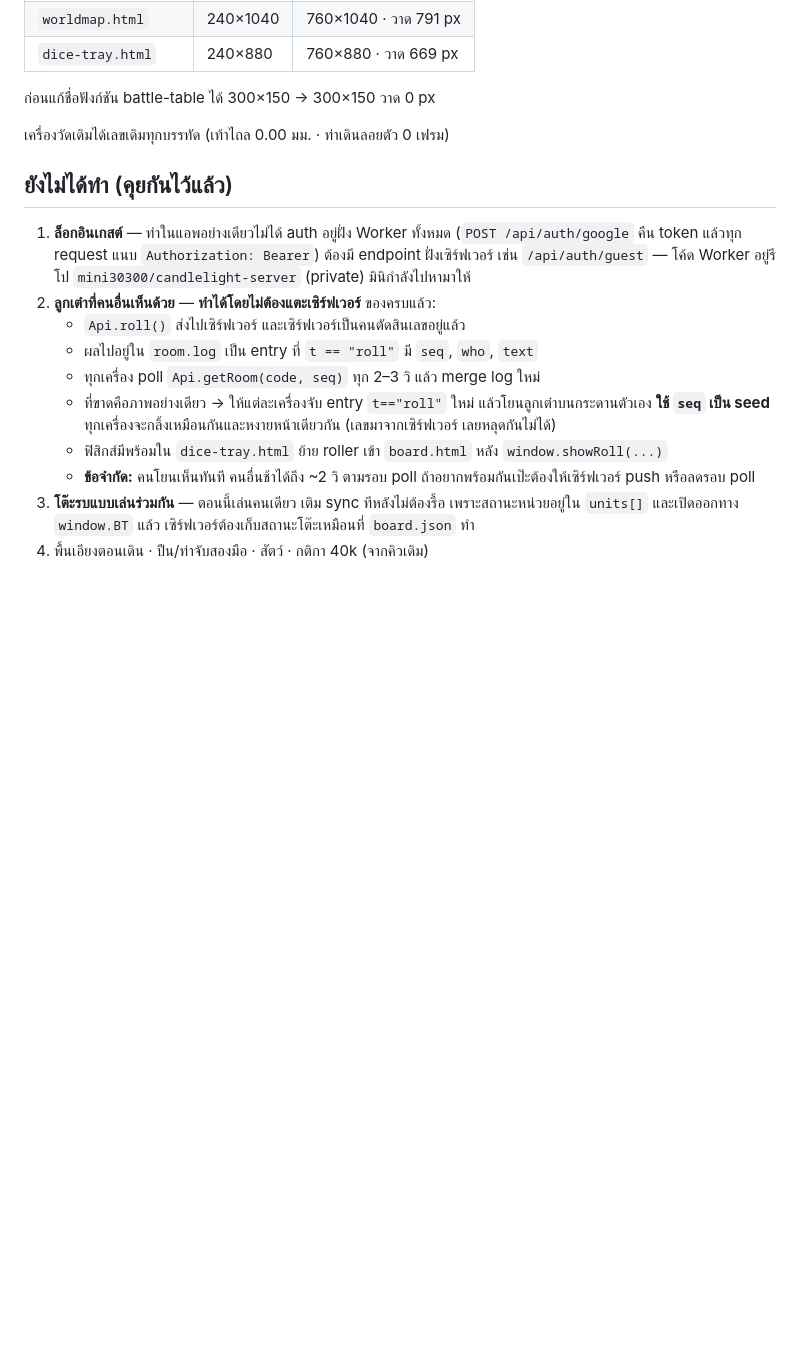
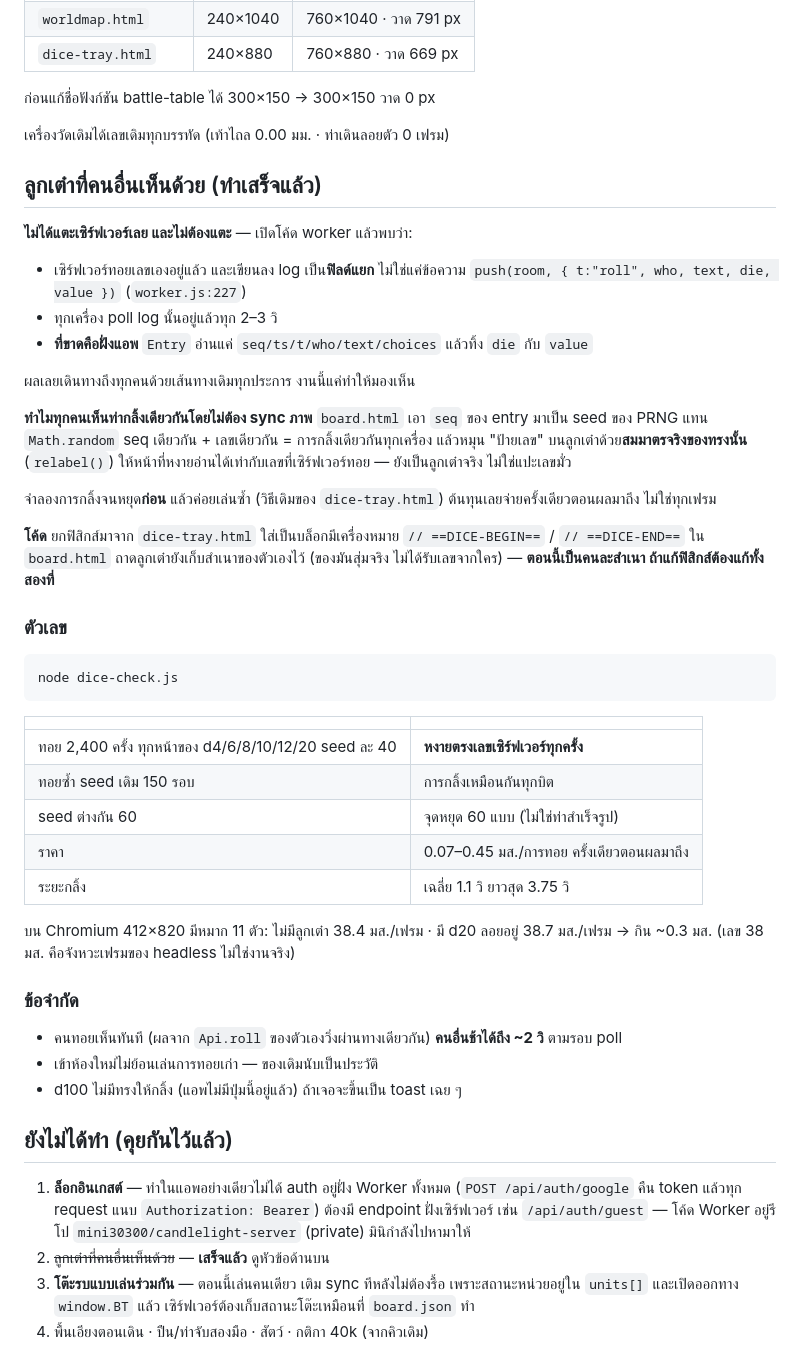
Before and after one commit to mini30300/candlelight-table, a Markdown page: web/สิ่งที่เปลี่ยน-19ก.ย.69-รอบ2.md, the part around the change. Drawn GitHub-style; blank space fills up the shorter version.

Commit message:
web: write up the shared dice in the hand-off note
Records why no server change was needed (the roll already travels to every
client as structured die/value fields in the room log; the app was simply
dropping them), how the same throw appears on every phone without syncing the
animation (seed the flight from the entry's seq, then relabel the solid by a
true symmetry so the resting face reads the server's value), the measurements,
and the three limits: others see it up to ~2 s late on their next poll, old
rolls are not replayed on entry, and dice-tray.html now holds a second copy of
the physics that has to be kept in step by hand.

Co-Authored-By: Claude Opus 5 <noreply@anthropic.com>
Claude-Session: https://claude.ai/code/session_01QwcSSu4FSLeRoBG2fYHh21

````diff
--- a/web/สิ่งที่เปลี่ยน-19ก.ย.69-รอบ2.md
+++ b/web/สิ่งที่เปลี่ยน-19ก.ย.69-รอบ2.md
@@ -89,15 +89,51 @@ node bt_walk.js ; node sync_baked.js ; node harness.js ; node h3.js ../app/src/m
 
 เครื่องวัดเดิมได้เลขเดิมทุกบรรทัด (เท้าไถล 0.00 มม. · ท่าเดินลอยตัว 0 เฟรม)
 
+## ลูกเต๋าที่คนอื่นเห็นด้วย (ทำเสร็จแล้ว)
+
+**ไม่ได้แตะเซิร์ฟเวอร์เลย และไม่ต้องแตะ** — เปิดโค้ด worker แล้วพบว่า:
+- เซิร์ฟเวอร์ทอยเลขเองอยู่แล้ว และเขียนลง log เป็น**ฟิลด์แยก** ไม่ใช่แค่ข้อความ
+  `push(room, { t:"roll", who, text, die, value })` (`worker.js:227`)
+- ทุกเครื่อง poll log นั้นอยู่แล้วทุก 2–3 วิ
+- **ที่ขาดคือฝั่งแอพ** `Entry` อ่านแค่ `seq/ts/t/who/text/choices` แล้วทิ้ง `die` กับ `value`
+
+ผลเลยเดินทางถึงทุกคนด้วยเส้นทางเดิมทุกประการ งานนี้แค่ทำให้มองเห็น
+
+**ทำไมทุกคนเห็นท่ากลิ้งเดียวกันโดยไม่ต้อง sync ภาพ**
+`board.html` เอา `seq` ของ entry มาเป็น seed ของ PRNG แทน `Math.random`
+seq เดียวกัน + เลขเดียวกัน = การกลิ้งเดียวกันทุกเครื่อง แล้วหมุน "ป้ายเลข" บนลูกเต๋าด้วย**สมมาตรจริงของทรงนั้น**
+(`relabel()`) ให้หน้าที่หงายอ่านได้เท่ากับเลขที่เซิร์ฟเวอร์ทอย — ยังเป็นลูกเต๋าจริง ไม่ใช่แปะเลขมั่ว
+
+จำลองการกลิ้งจนหยุด**ก่อน** แล้วค่อยเล่นซ้ำ (วิธีเดิมของ `dice-tray.html`) ต้นทุนเลยจ่ายครั้งเดียวตอนผลมาถึง ไม่ใช่ทุกเฟรม
+
+**โค้ด** ยกฟิสิกส์มาจาก `dice-tray.html` ใส่เป็นบล็อกมีเครื่องหมาย `// ==DICE-BEGIN==` / `// ==DICE-END==` ใน `board.html`
+ถาดลูกเต๋ายังเก็บสำเนาของตัวเองไว้ (ของมันสุ่มจริง ไม่ได้รับเลขจากใคร) — **ตอนนี้เป็นคนละสำเนา ถ้าแก้ฟิสิกส์ต้องแก้ทั้งสองที่**
+
+### ตัวเลข
+
+```
+node dice-check.js
+```
+
+| | |
+|---|---|
+| ทอย 2,400 ครั้ง ทุกหน้าของ d4/6/8/10/12/20 seed ละ 40 | **หงายตรงเลขเซิร์ฟเวอร์ทุกครั้ง** |
+| ทอยซ้ำ seed เดิม 150 รอบ | การกลิ้งเหมือนกันทุกบิต |
+| seed ต่างกัน 60 | จุดหยุด 60 แบบ (ไม่ใช่ท่าสำเร็จรูป) |
+| ราคา | 0.07–0.45 มส./การทอย ครั้งเดียวตอนผลมาถึง |
+| ระยะกลิ้ง | เฉลี่ย 1.1 วิ ยาวสุด 3.75 วิ |
+
+บน Chromium 412×820 มีหมาก 11 ตัว: ไม่มีลูกเต๋า 38.4 มส./เฟรม · มี d20 ลอยอยู่ 38.7 มส./เฟรม → กิน ~0.3 มส.
+(เลข 38 มส. คือจังหวะเฟรมของ headless ไม่ใช่งานจริง)
+
+### ข้อจำกัด
+- คนทอยเห็นทันที (ผลจาก `Api.roll` ของตัวเองวิ่งผ่านทางเดียวกัน) **คนอื่นช้าได้ถึง ~2 วิ** ตามรอบ poll
+- เข้าห้องใหม่ไม่ย้อนเล่นการทอยเก่า — ของเดิมนับเป็นประวัติ
+- d100 ไม่มีทรงให้กลิ้ง (แอพไม่มีปุ่มนี้อยู่แล้ว) ถ้าเจอจะขึ้นเป็น toast เฉย ๆ
+
 ## ยังไม่ได้ทำ (คุยกันไว้แล้ว)
 
 1. **ล็อกอินเกสต์** — ทำในแอพอย่างเดียวไม่ได้ auth อยู่ฝั่ง Worker ทั้งหมด (`POST /api/auth/google` คืน token แล้วทุก request แนบ `Authorization: Bearer`) ต้องมี endpoint ฝั่งเซิร์ฟเวอร์ เช่น `/api/auth/guest` — โค้ด Worker อยู่รีโป `mini30300/candlelight-server` (private) มินิกำลังไปหามาให้
-2. **ลูกเต๋าที่คนอื่นเห็นด้วย** — **ทำได้โดยไม่ต้องแตะเซิร์ฟเวอร์** ของครบแล้ว:
-   - `Api.roll()` ส่งไปเซิร์ฟเวอร์ และเซิร์ฟเวอร์เป็นคนตัดสินเลขอยู่แล้ว
-   - ผลไปอยู่ใน `room.log` เป็น entry ที่ `t == "roll"` มี `seq`, `who`, `text`
-   - ทุกเครื่อง poll `Api.getRoom(code, seq)` ทุก 2–3 วิ แล้ว merge log ใหม่
-   - ที่ขาดคือภาพอย่างเดียว → ให้แต่ละเครื่องจับ entry `t=="roll"` ใหม่ แล้วโยนลูกเต๋าบนกระดานตัวเอง **ใช้ `seq` เป็น seed** ทุกเครื่องจะกลิ้งเหมือนกันและหงายหน้าเดียวกัน (เลขมาจากเซิร์ฟเวอร์ เลยหลุดกันไม่ได้)
-   - ฟิสิกส์มีพร้อมใน `dice-tray.html` ย้าย roller เข้า `board.html` หลัง `window.showRoll(...)`
-   - **ข้อจำกัด:** คนโยนเห็นทันที คนอื่นช้าได้ถึง ~2 วิ ตามรอบ poll ถ้าอยากพร้อมกันเป๊ะต้องให้เซิร์ฟเวอร์ push หรือลดรอบ poll
+2. ~~ลูกเต๋าที่คนอื่นเห็นด้วย~~ — **เสร็จแล้ว** ดูหัวข้อด้านบน
 3. **โต๊ะรบแบบเล่นร่วมกัน** — ตอนนี้เล่นคนเดียว เติม sync ทีหลังไม่ต้องรื้อ เพราะสถานะหน่วยอยู่ใน `units[]` และเปิดออกทาง `window.BT` แล้ว เซิร์ฟเวอร์ต้องเก็บสถานะโต๊ะเหมือนที่ `board.json` ทำ
 4. พื้นเอียงตอนเดิน · ปืน/ท่าจับสองมือ · สัตว์ · กติกา 40k (จากคิวเดิม)
````
